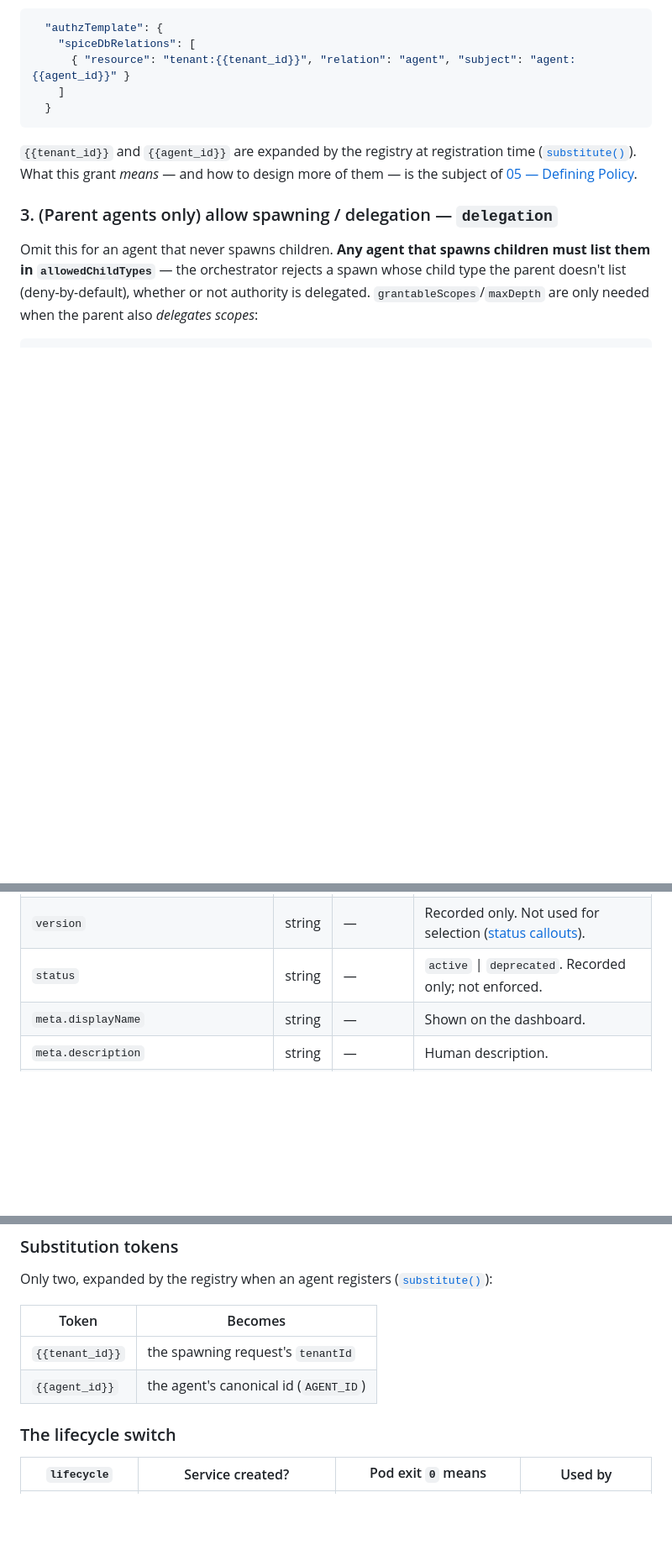
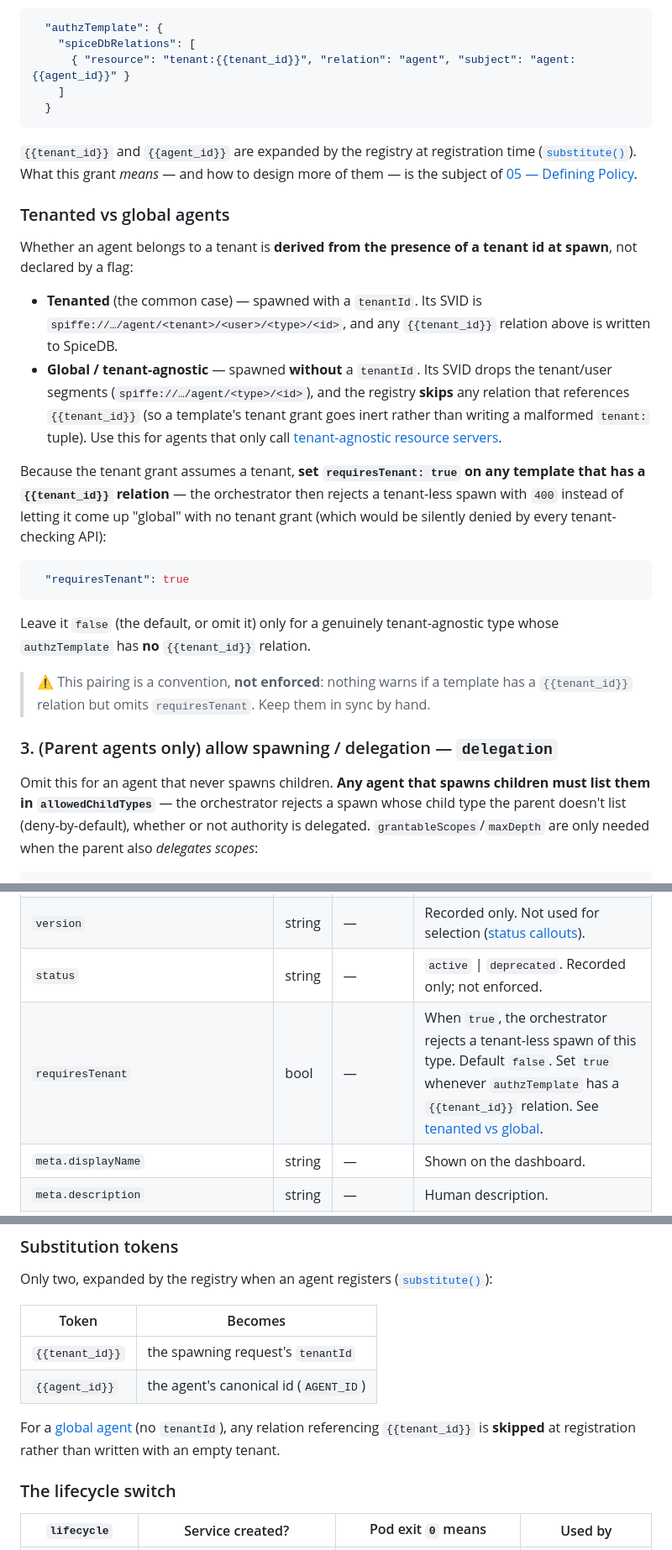
Before and after one commit to dbfr3qs/Spawnly, a Markdown page: docs/authoring/04-defining-a-template.md, 3 parts joined by grey strips. Shown at 84% size. GitHub-like rendering; blank space fills up the shorter version.

````diff
--- a/docs/authoring/04-defining-a-template.md
+++ b/docs/authoring/04-defining-a-template.md
@@ -85,6 +85,36 @@ time ([`substitute()`](../../cmd/registry/main.go#L120)). What this grant *means
 — and how to design more of them — is the subject of
 [05 — Defining Policy](05-defining-policy.md).
 
+### Tenanted vs global agents
+
+Whether an agent belongs to a tenant is **derived from the presence of a tenant
+id at spawn**, not declared by a flag:
+
+- **Tenanted** (the common case) — spawned with a `tenantId`. Its SVID is
+  `spiffe://…/agent/<tenant>/<user>/<type>/<id>`, and any `{{tenant_id}}`
+  relation above is written to SpiceDB.
+- **Global / tenant-agnostic** — spawned **without** a `tenantId`. Its SVID drops
+  the tenant/user segments (`spiffe://…/agent/<type>/<id>`), and the registry
+  **skips** any relation that references `{{tenant_id}}` (so a template's tenant
+  grant goes inert rather than writing a malformed `tenant:` tuple). Use this for
+  agents that only call [tenant-agnostic resource servers](05-defining-policy.md#tenant-agnostic-resource-servers).
+
+Because the tenant grant assumes a tenant, **set `requiresTenant: true` on any
+template that has a `{{tenant_id}}` relation** — the orchestrator then rejects a
+tenant-less spawn with `400` instead of letting it come up "global" with no
+tenant grant (which would be silently denied by every tenant-checking API):
+
+```json
+  "requiresTenant": true
+```
+
+Leave it `false` (the default, or omit it) only for a genuinely tenant-agnostic
+type whose `authzTemplate` has **no** `{{tenant_id}}` relation.
+
+> ⚠️ This pairing is a convention, **not enforced**: nothing warns if a template
+> has a `{{tenant_id}}` relation but omits `requiresTenant`. Keep them in sync by
+> hand.
+
 ### 3. (Parent agents only) allow spawning / delegation — `delegation`
 
 Omit this for an agent that never spawns children. **Any agent that spawns
@@ -148,6 +178,7 @@ That's the whole loop: define → register → spawn → observe.
 | `agentType` | string | ✅ | Unique type key; the registry's map key and the `/spawn` `agentType`. |
 | `version` | string | — | Recorded only. Not used for selection ([status callouts](#status-callouts)). |
 | `status` | string | — | `active` \| `deprecated`. Recorded only; not enforced. |
+| `requiresTenant` | bool | — | When `true`, the orchestrator rejects a tenant-less spawn of this type. Default `false`. Set `true` whenever `authzTemplate` has a `{{tenant_id}}` relation. See [tenanted vs global](#tenanted-vs-global-agents). |
 | `meta.displayName` | string | — | Shown on the dashboard. |
 | `meta.description` | string | — | Human description. |
 | `runtimeSpec.image` | string | ✅ | Container image (must be loaded into Kind). |
@@ -182,6 +214,10 @@ Only two, expanded by the registry when an agent registers
 |-------|---------|
 | `{{tenant_id}}` | the spawning request's `tenantId` |
 | `{{agent_id}}` | the agent's canonical id (`AGENT_ID`) |
+
+For a [global agent](#tenanted-vs-global-agents) (no `tenantId`), any relation
+referencing `{{tenant_id}}` is **skipped** at registration rather than written
+with an empty tenant.
 
 ### The lifecycle switch
 
````
Also changed, not shown: other parts of docs/authoring/04-defining-a-template.md (+1 -0 lines), docs/authoring/00-anatomy.md (+1 -1 lines), docs/authoring/05-defining-policy.md (+29 -3 lines).
